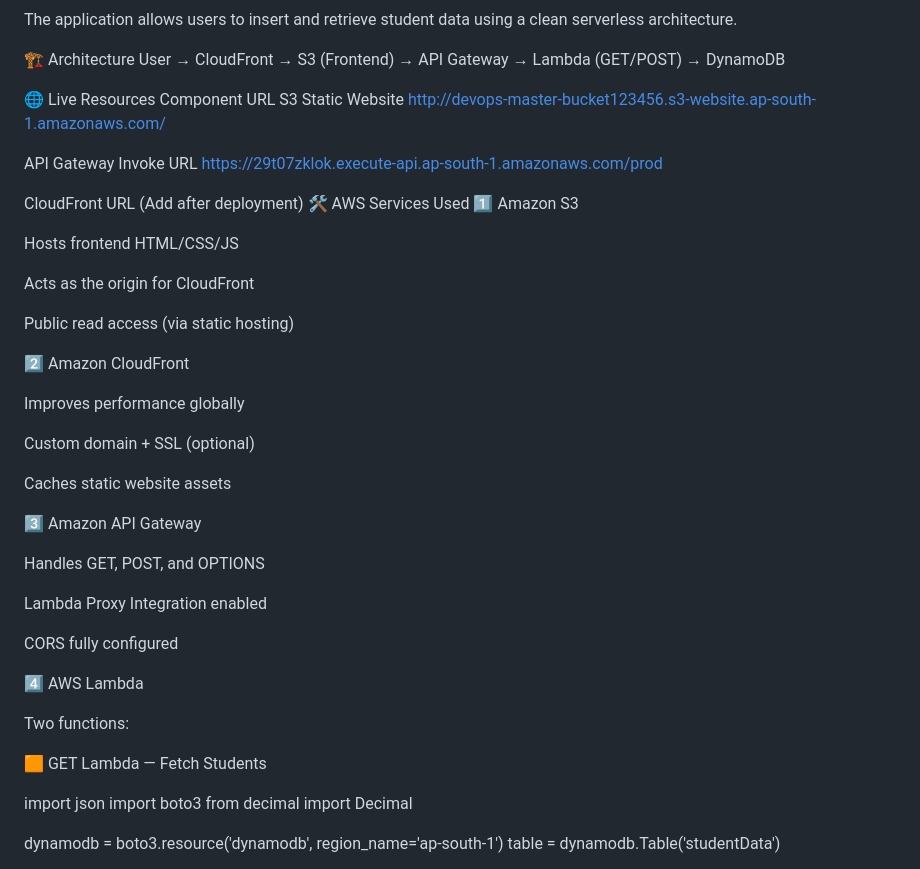
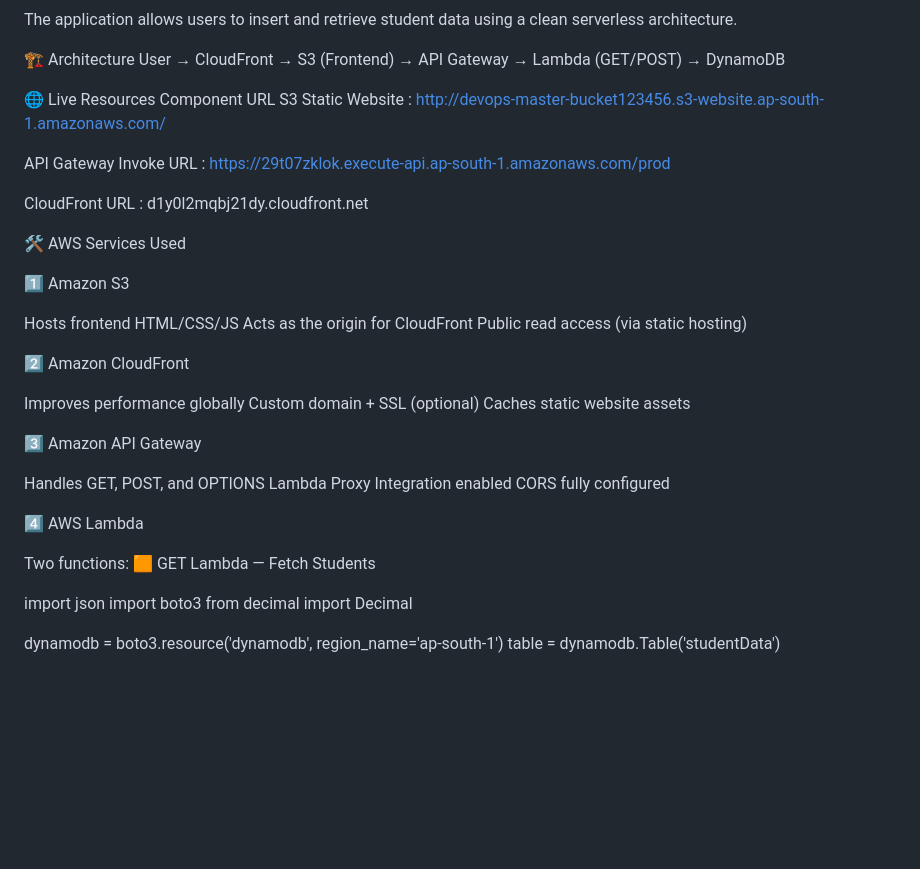
Before and after one commit to Pratik1503/Serverless-Web-Application, a Markdown page: README.md, the part around the change. Drawn GitHub-style; blank space fills up the shorter version.

Commit message:
update Cloudfront_distribution Link

```diff
--- a/README.md
+++ b/README.md
@@ -24,42 +24,36 @@ User → CloudFront → S3 (Frontend) → API Gateway → Lambda (GET/POST) →
 
 🌐 Live Resources
 Component	URL
-S3 Static Website	http://devops-master-bucket123456.s3-website.ap-south-1.amazonaws.com/
+S3 Static Website :	http://devops-master-bucket123456.s3-website.ap-south-1.amazonaws.com/
 
-API Gateway Invoke URL	https://29t07zklok.execute-api.ap-south-1.amazonaws.com/prod
+API Gateway Invoke URL : https://29t07zklok.execute-api.ap-south-1.amazonaws.com/prod
 
-CloudFront URL	(Add after deployment)
+CloudFront URL	: d1y0l2mqbj21dy.cloudfront.net
+
 🛠 AWS Services Used
+
 1️⃣ Amazon S3
 
 Hosts frontend HTML/CSS/JS
-
 Acts as the origin for CloudFront
-
 Public read access (via static hosting)
 
 2️⃣ Amazon CloudFront
 
 Improves performance globally
-
 Custom domain + SSL (optional)
-
 Caches static website assets
 
 3️⃣ Amazon API Gateway
 
 Handles GET, POST, and OPTIONS
-
 Lambda Proxy Integration enabled
-
 CORS fully configured
 
 4️⃣ AWS Lambda
 
 Two functions:
-
 🟧 GET Lambda — Fetch Students
-
 
 import json
 import boto3
```
